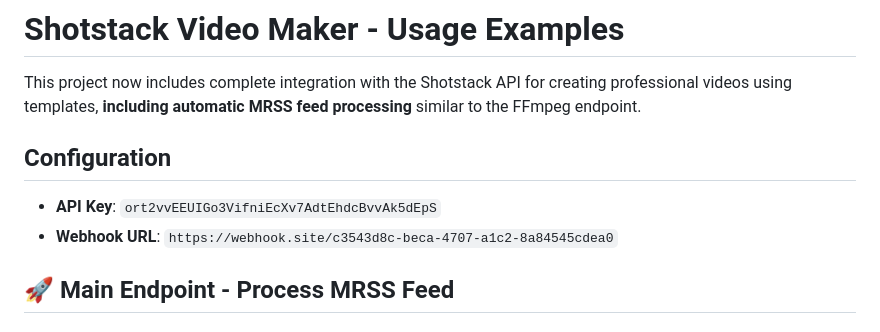
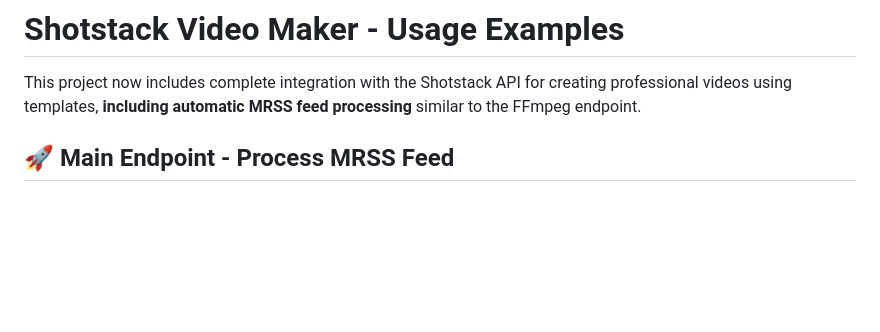
Before and after one commit to Josewd/poc-vg, a Markdown page: SHOTSTACK_EXAMPLES.md, the part around the change. Drawn GitHub-style; blank space fills up the shorter version.

```diff
--- a/SHOTSTACK_EXAMPLES.md
+++ b/SHOTSTACK_EXAMPLES.md
@@ -1,11 +1,6 @@
 # Shotstack Video Maker - Usage Examples
 
 This project now includes complete integration with the Shotstack API for creating professional videos using templates, **including automatic MRSS feed processing** similar to the FFmpeg endpoint.
-
-## Configuration
-
-- **API Key**: `ort2vvEEUIGo3VifniEcXv7AdtEhdcBvvAk5dEpS`
-- **Webhook URL**: `https://webhook.site/c3543d8c-beca-4707-a1c2-8a84545cdea0`
 
 ## 🚀 Main Endpoint - Process MRSS Feed
 
```
